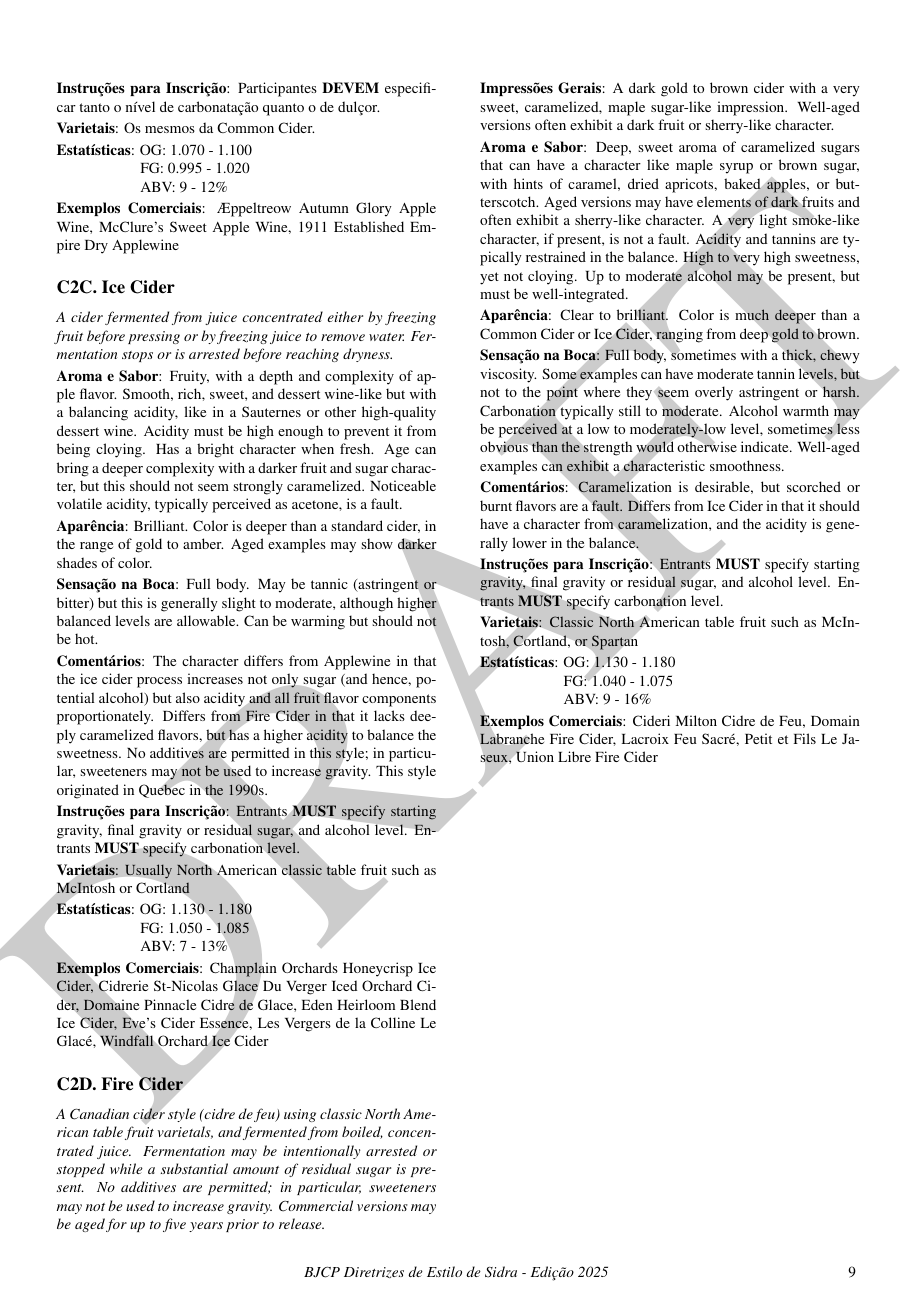
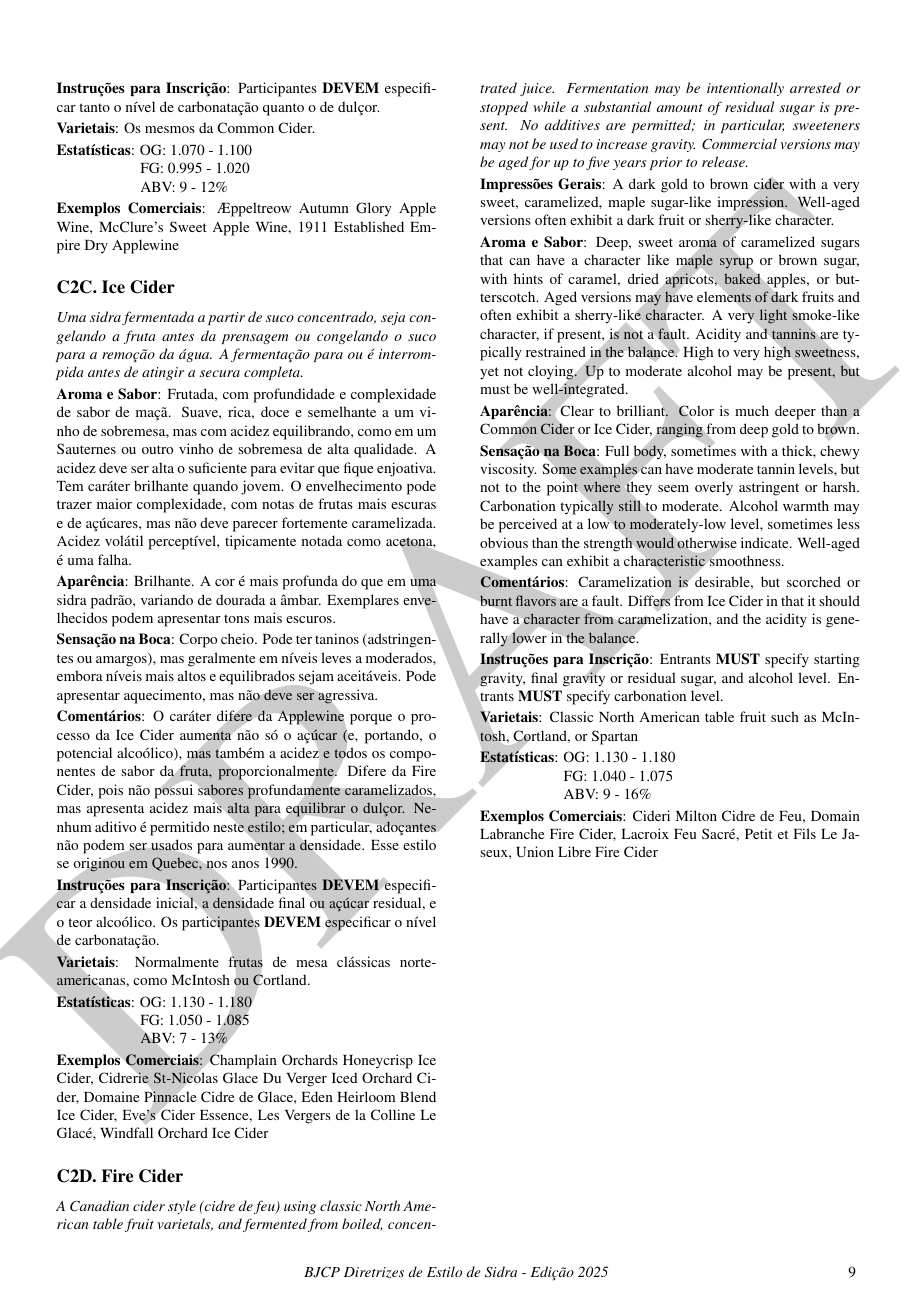
Before and after one commit to bjcp-brasil/cider-guidelines-2025-pt-br, a LaTeX document (main.tex, which reads c2-strong-cider/c2-c-ice-cider.tex): page 10 of 15. Compiled offline with pdfLaTeX.

Commit message:
tradução c2-c-ice-cider.tex

```diff
--- a/c2-strong-cider/c2-c-ice-cider.tex
+++ b/c2-strong-cider/c2-c-ice-cider.tex
@@ -2,19 +2,19 @@
 \subsection*{C2C. Ice Cider}
 \addcontentsline{toc}{subsection}{C2C. Ice Cider}
 
-\textit{A cider fermented from juice concentrated either by freezing fruit before pressing or by freezing juice to remove water. Fermentation stops or is arrested before reaching dryness.}
+\textit{Uma sidra fermentada a partir de suco concentrado, seja congelando a fruta antes da prensagem ou congelando o suco para a remoção da água. A fermentação para ou é interrompida antes de atingir a secura completa.}
 
-\textbf{Aroma e Sabor}: Fruity, with a depth and complexity of apple flavor. Smooth, rich, sweet, and dessert wine-like but with a balancing acidity, like in a Sauternes or other high-quality dessert wine. Acidity must be high enough to prevent it from being cloying. Has a bright character when fresh. Age can bring a deeper complexity with a darker fruit and sugar character, but this should not seem strongly caramelized. Noticeable volatile acidity, typically perceived as acetone, is a fault.
+\textbf{Aroma e Sabor}: Frutada, com profundidade e complexidade de sabor de maçã. Suave, rica, doce e semelhante a um vinho de sobremesa, mas com acidez equilibrando, como em um Sauternes ou outro vinho de sobremesa de alta qualidade. A acidez deve ser alta o suficiente para evitar que fique enjoativa. Tem caráter brilhante quando jovem. O envelhecimento pode trazer maior complexidade, com notas de frutas mais escuras e de açúcares, mas não deve parecer fortemente caramelizada. Acidez volátil perceptível, tipicamente notada como acetona, é uma falha.
 
-\textbf{Aparência}: Brilliant. Color is deeper than a standard cider, in the range of gold to amber. Aged examples may show darker shades of color.
+\textbf{Aparência}: Brilhante. A cor é mais profunda do que em uma sidra padrão, variando de dourada a âmbar. Exemplares envelhecidos podem apresentar tons mais escuros.
 
-\textbf{Sensação na Boca}: Full body. May be tannic (astringent or bitter) but this is generally slight to moderate, although higher balanced levels are allowable. Can be warming but should not be hot.
+\textbf{Sensação na Boca}: Corpo cheio. Pode ter taninos (adstringentes ou amargos), mas geralmente em níveis leves a moderados, embora níveis mais altos e equilibrados sejam aceitáveis. Pode apresentar aquecimento, mas não deve ser agressiva.
 
-\textbf{Comentários}: The character differs from Applewine in that the ice cider process increases not only sugar (and hence, potential alcohol) but also acidity and all fruit flavor components proportionately. Differs from Fire Cider in that it lacks deeply caramelized flavors, but has a higher acidity to balance the sweetness. No additives are permitted in this style; in particular, sweeteners may not be used to increase gravity. This style originated in Quebec in the 1990s.
+\textbf{Comentários}: O caráter difere da Applewine porque o processo da Ice Cider aumenta não só o açúcar (e, portando, o potencial alcoólico), mas também a acidez e todos os componentes de sabor da fruta, proporcionalmente. Difere da Fire Cider, pois não possui sabores profundamente caramelizados, mas apresenta acidez mais alta para equilibrar o dulçor. Nenhum aditivo é permitido neste estilo; em particular, adoçantes não podem ser usados para aumentar a densidade. Esse estilo se originou em Quebec, nos anos 1990.
 
-\textbf{Instruções para Inscrição}: Entrants \textbf{MUST} specify starting gravity, final gravity or residual sugar, and alcohol level. Entrants \textbf{MUST} specify carbonation level.
+\textbf{Instruções para Inscrição}: Participantes \textbf{DEVEM} especificar a densidade inicial, a densidade final ou açúcar residual, e o teor alcoólico. Os participantes \textbf{DEVEM} especificar o nível de carbonatação.
 
-\textbf{Varietais}: Usually North American classic table fruit such as McIntosh or Cortland
+\textbf{Varietais}: Normalmente frutas de mesa clássicas norte-americanas, como McIntosh ou Cortland.
 
 \textbf{Estatísticas}: OG: 1.130 - 1.180 \\
 \phantom{ } \hspace{16.5mm} FG: 1.050 - 1.085 \\
```
